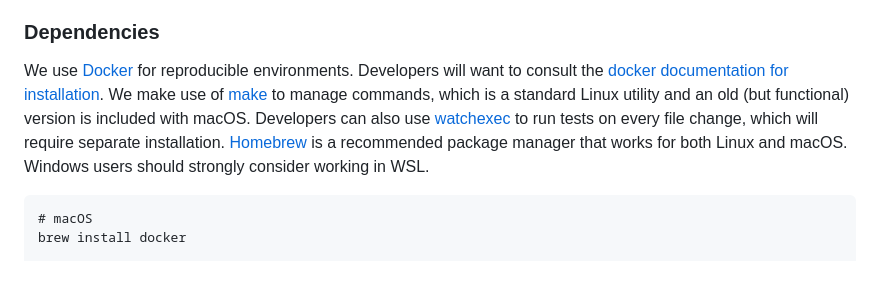
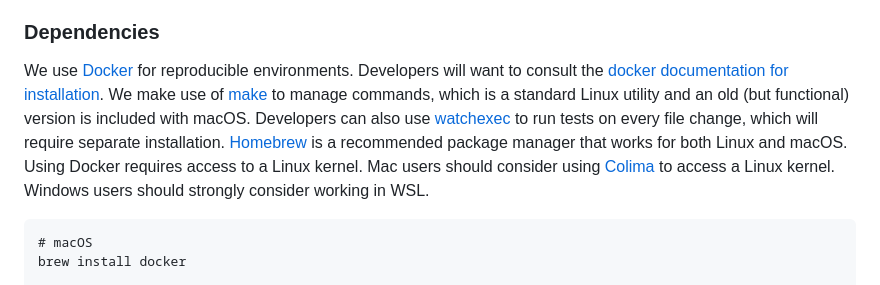
Before and after one commit to uklibraries/exploreuk-web-app, a Markdown page: README.md, the part around the change. Drawn GitHub-style.

Commit message:
Add some suggested software info

````diff
--- a/README.md
+++ b/README.md
@@ -17,7 +17,7 @@ Developers should run `make help` to see helper commands through [make](https://
 There are [git submodules](https://git-scm.com/book/en/v2/Git-Tools-Submodules) and a mysql database that is loaded on initialization in the `assets` directory, so new developers do not need to source assets for installation.
 
 ### Dependencies
-We use [Docker](https://www.docker.com/) for reproducible environments. Developers will want to consult the [docker documentation for installation](https://docs.docker.com/engine/install/). We make use of [make](https://www.gnu.org/software/make/) to manage commands, which is a standard Linux utility and an old (but functional) version is included with macOS. Developers can also use [watchexec](https://github.com/watchexec/watchexec) to run tests on every file change, which will require separate installation. [Homebrew](https://brew.sh/) is a recommended package manager that works for both Linux and macOS. Windows users should strongly consider working in WSL.
+We use [Docker](https://www.docker.com/) for reproducible environments. Developers will want to consult the [docker documentation for installation](https://docs.docker.com/engine/install/). We make use of [make](https://www.gnu.org/software/make/) to manage commands, which is a standard Linux utility and an old (but functional) version is included with macOS. Developers can also use [watchexec](https://github.com/watchexec/watchexec) to run tests on every file change, which will require separate installation. [Homebrew](https://brew.sh/) is a recommended package manager that works for both Linux and macOS. Using Docker requires access to a Linux kernel. Mac users should consider using [Colima](https://github.com/abiosoft/colima) to access a Linux kernel. Windows users should strongly consider working in WSL.
 
 ```
 # macOS
````
